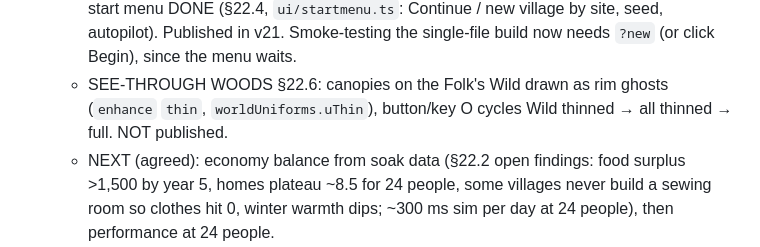
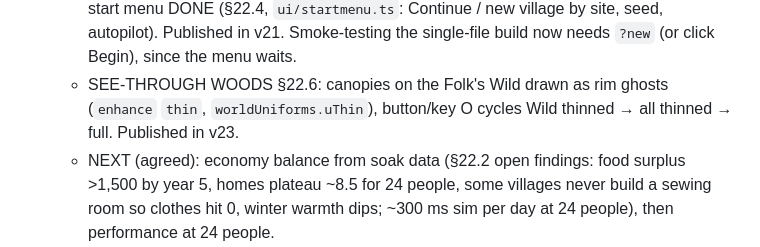
Before and after one commit to leftoverjacksons/surviveStory, a Markdown page: CLAUDE.md, the part around the change. Rendered like a GitHub page.

Commit message:
Record version 23 as published
Co-Authored-By: Claude Opus 5.5 <noreply@anthropic.com>
Claude-Session: https://claude.ai/code/session_01JkSTw7U5pj8VBMAfdpFHxR

```diff
--- a/CLAUDE.md
+++ b/CLAUDE.md
@@ -148,7 +148,7 @@ reference: Tiny Glade.
     (§22.4, `ui/startmenu.ts`: Continue / new village by site, seed, autopilot). Published in v21.
     Smoke-testing the single-file build now needs `?new` (or click Begin), since the menu waits.
   - SEE-THROUGH WOODS §22.6: canopies on the Folk's Wild drawn as rim ghosts (`enhance` `thin`,
-    `worldUniforms.uThin`), button/key O cycles Wild thinned → all thinned → full. NOT published.
+    `worldUniforms.uThin`), button/key O cycles Wild thinned → all thinned → full. Published in v23.
   - NEXT (agreed): economy balance from soak data (§22.2 open findings: food surplus >1,500 by
     year 5, homes plateau ~8.5 for 24 people, some villages never build a sewing room so clothes
     hit 0, winter warmth dips; ~300 ms sim per day at 24 people), then performance at 24 people.
```
